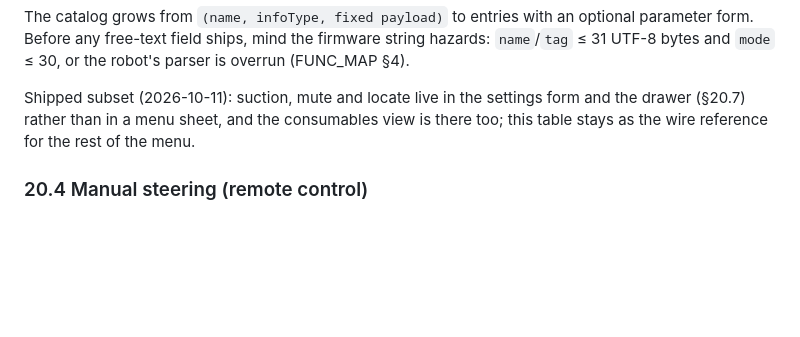
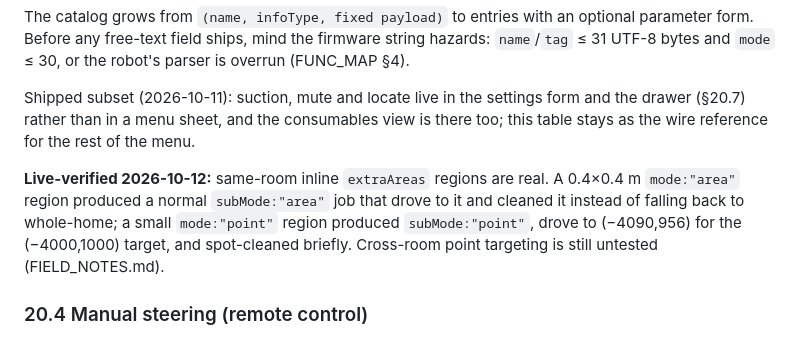
Before and after one commit to inequation/noobscenic, a Markdown page: doc/PLAN.md, the part around the change. Rendered like a GitHub page; blank space fills up the shorter version.

```diff
--- a/doc/PLAN.md
+++ b/doc/PLAN.md
@@ -1135,6 +1135,12 @@ Shipped subset (2026-10-11): suction, mute and locate live in the settings form
 the drawer (§20.7) rather than in a menu sheet, and the consumables view is there too;
 this table stays as the wire reference for the rest of the menu.
 
+**Live-verified 2026-10-12:** same-room inline `extraAreas` regions are real. A
+0.4×0.4 m `mode:"area"` region produced a normal `subMode:"area"` job that drove to it
+and cleaned it instead of falling back to whole-home; a small `mode:"point"` region
+produced `subMode:"point"`, drove to (−4090,956) for the (−4000,1000) target, and
+spot-cleaned briefly. Cross-room point targeting is still untested (FIELD_NOTES.md).
+
 ### 20.4 Manual steering (remote control)
 
 `21020 data.ctrlCode`: 3005 forward (+0.3 m/s), 3006 backward (−0.1 m/s), 3007 rotate
```
Also changed, not shown: doc/reverse-engineering/FIELD_NOTES.md (+24 -0 lines).
